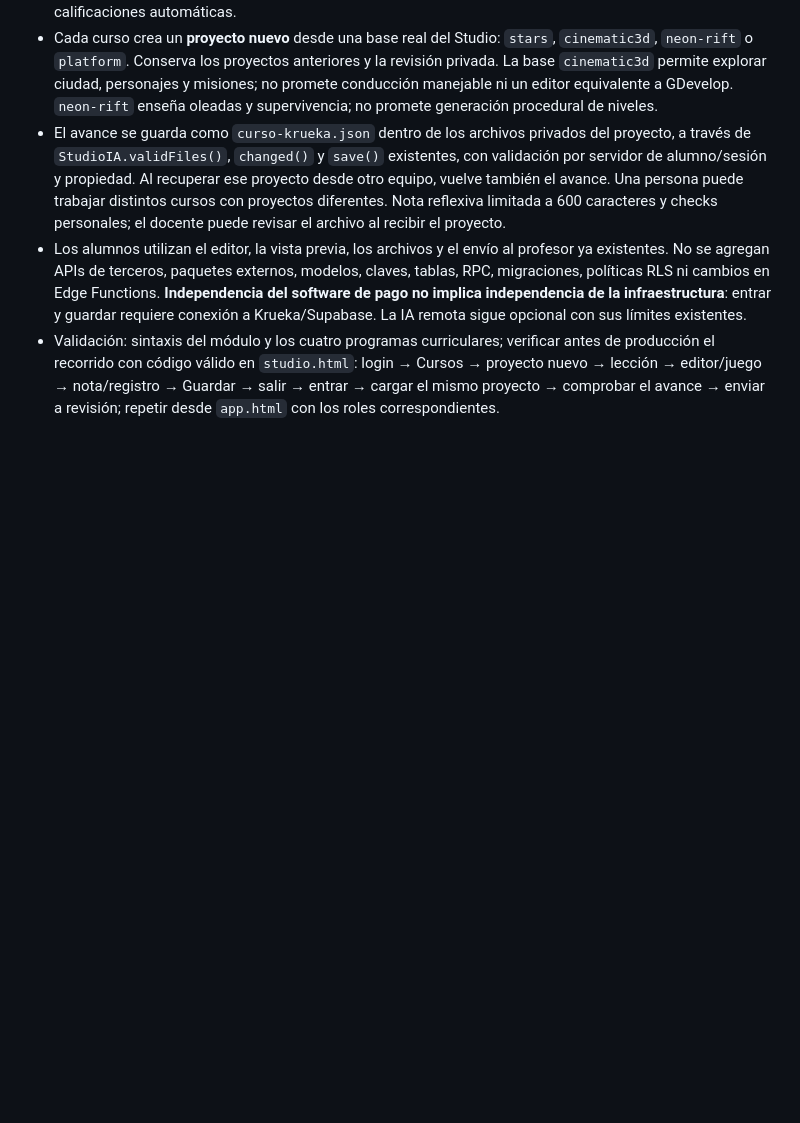
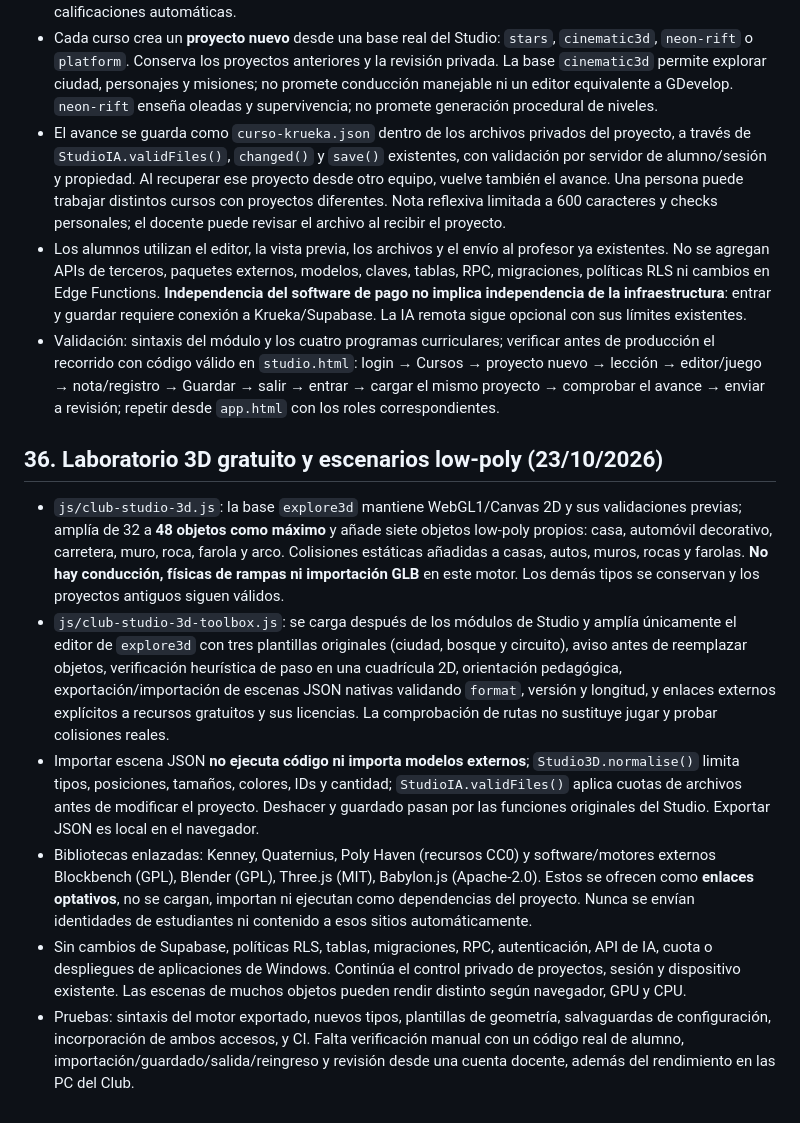
Before and after one commit to naakita/krueka, a Markdown page: ARQUITECTURA.md, the part around the change. GitHub-like rendering; blank space fills up the shorter version.

Commit message:
docs: document safe free 3D resources, scene limits and compatibility

```diff
--- a/ARQUITECTURA.md
+++ b/ARQUITECTURA.md
@@ -366,3 +366,13 @@ Las tablas tienen RLS sin acceso directo. Las 112 actividades se distribuyen en
 - El avance se guarda como `curso-krueka.json` dentro de los archivos privados del proyecto, a través de `StudioIA.validFiles()`, `changed()` y `save()` existentes, con validación por servidor de alumno/sesión y propiedad. Al recuperar ese proyecto desde otro equipo, vuelve también el avance. Una persona puede trabajar distintos cursos con proyectos diferentes. Nota reflexiva limitada a 600 caracteres y checks personales; el docente puede revisar el archivo al recibir el proyecto.
 - Los alumnos utilizan el editor, la vista previa, los archivos y el envío al profesor ya existentes. No se agregan APIs de terceros, paquetes externos, modelos, claves, tablas, RPC, migraciones, políticas RLS ni cambios en Edge Functions. **Independencia del software de pago no implica independencia de la infraestructura**: entrar y guardar requiere conexión a Krueka/Supabase. La IA remota sigue opcional con sus límites existentes.
 - Validación: sintaxis del módulo y los cuatro programas curriculares; verificar antes de producción el recorrido con código válido en `studio.html`: login → Cursos → proyecto nuevo → lección → editor/juego → nota/registro → Guardar → salir → entrar → cargar el mismo proyecto → comprobar el avance → enviar a revisión; repetir desde `app.html` con los roles correspondientes.
+
+
+## 36. Laboratorio 3D gratuito y escenarios low-poly (23/10/2026)
+
+- `js/club-studio-3d.js`: la base `explore3d` mantiene WebGL1/Canvas 2D y sus validaciones previas; amplía de 32 a **48 objetos como máximo** y añade siete objetos low-poly propios: casa, automóvil decorativo, carretera, muro, roca, farola y arco. Colisiones estáticas añadidas a casas, autos, muros, rocas y farolas. **No hay conducción, físicas de rampas ni importación GLB** en este motor. Los demás tipos se conservan y los proyectos antiguos siguen válidos.
+- `js/club-studio-3d-toolbox.js`: se carga después de los módulos de Studio y amplía únicamente el editor de `explore3d` con tres plantillas originales (ciudad, bosque y circuito), aviso antes de reemplazar objetos, verificación heurística de paso en una cuadrícula 2D, orientación pedagógica, exportación/importación de escenas JSON nativas validando `format`, versión y longitud, y enlaces externos explícitos a recursos gratuitos y sus licencias. La comprobación de rutas no sustituye jugar y probar colisiones reales.
+- Importar escena JSON **no ejecuta código ni importa modelos externos**; `Studio3D.normalise()` limita tipos, posiciones, tamaños, colores, IDs y cantidad; `StudioIA.validFiles()` aplica cuotas de archivos antes de modificar el proyecto. Deshacer y guardado pasan por las funciones originales del Studio. Exportar JSON es local en el navegador.
+- Bibliotecas enlazadas: Kenney, Quaternius, Poly Haven (recursos CC0) y software/motores externos Blockbench (GPL), Blender (GPL), Three.js (MIT), Babylon.js (Apache-2.0). Estos se ofrecen como **enlaces optativos**, no se cargan, importan ni ejecutan como dependencias del proyecto. Nunca se envían identidades de estudiantes ni contenido a esos sitios automáticamente.
+- Sin cambios de Supabase, políticas RLS, tablas, migraciones, RPC, autenticación, API de IA, cuota o despliegues de aplicaciones de Windows. Continúa el control privado de proyectos, sesión y dispositivo existente. Las escenas de muchos objetos pueden rendir distinto según navegador, GPU y CPU.
+- Pruebas: sintaxis del motor exportado, nuevos tipos, plantillas de geometría, salvaguardas de configuración, incorporación de ambos accesos, y CI. Falta verificación manual con un código real de alumno, importación/guardado/salida/reingreso y revisión desde una cuenta docente, además del rendimiento en las PC del Club.
```
